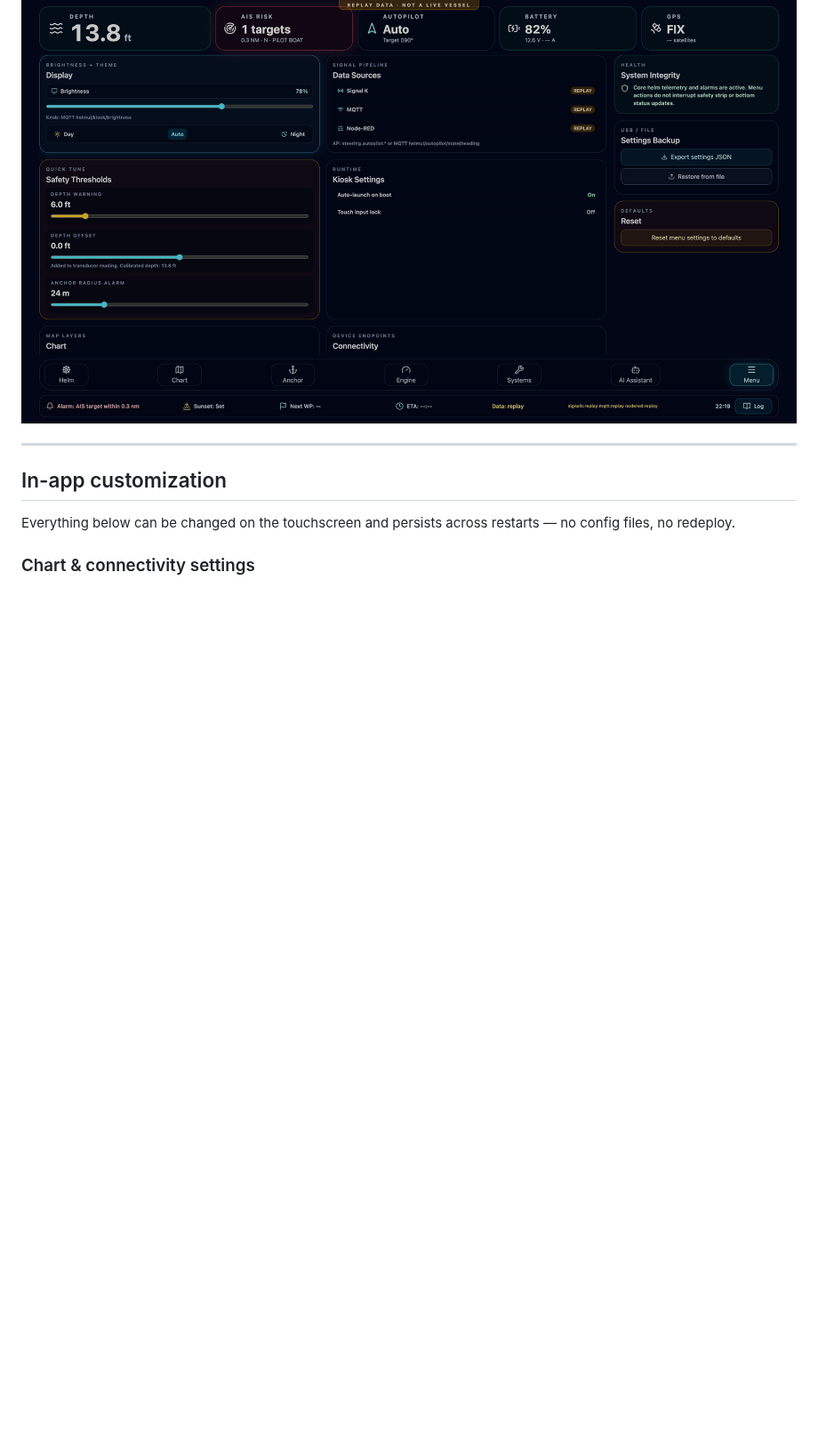
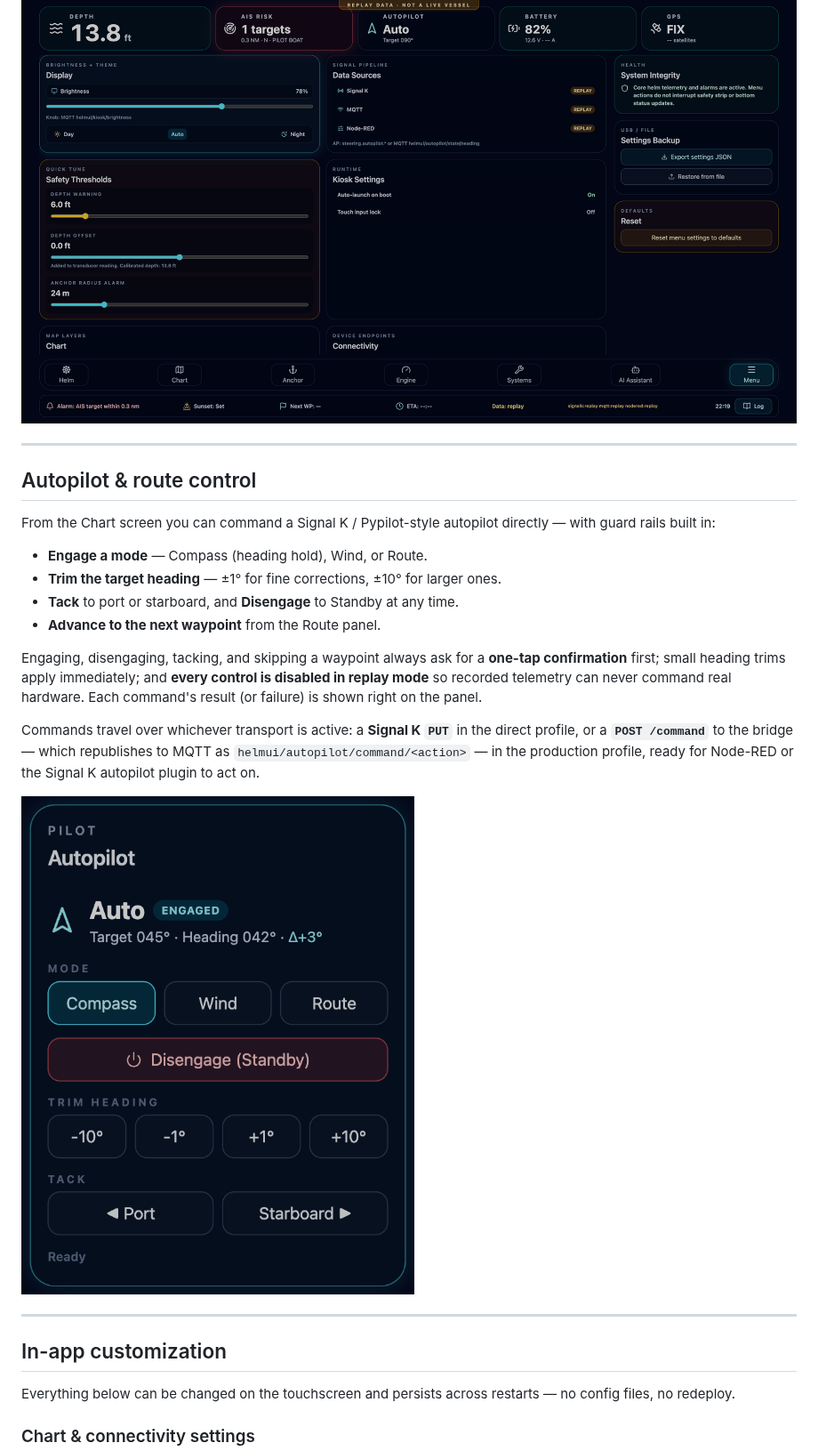
Before and after one commit to ekhavana/HelmUI, a Markdown page: README.md, the part around one of its changes. Shown at 89% size. Drawn GitHub-style; pictures changed too: docs/screenshots/autopilot-control.png (added); blank space fills up the shorter version.

```diff
--- a/README.md
+++ b/README.md
@@ -79,6 +80,23 @@ An optional, context-aware co-pilot pane for plain-language summaries ("summariz
 Display brightness and theme, data-source health, safety thresholds (depth warning, depth offset, anchor radius), kiosk options, chart and connectivity settings, and settings backup/restore.
 
 ![Settings screen](docs/screenshots/settings.png)
+
+---
+
+## Autopilot & route control
+
+From the Chart screen you can command a Signal K / Pypilot-style autopilot directly — with guard rails built in:
+
+- **Engage a mode** — Compass (heading hold), Wind, or Route.
+- **Trim the target heading** — ±1° for fine corrections, ±10° for larger ones.
+- **Tack** to port or starboard, and **Disengage** to Standby at any time.
+- **Advance to the next waypoint** from the Route panel.
+
+Engaging, disengaging, tacking, and skipping a waypoint always ask for a **one-tap confirmation** first; small heading trims apply immediately; and **every control is disabled in replay mode** so recorded telemetry can never command real hardware. Each command's result (or failure) is shown right on the panel.
+
+Commands travel over whichever transport is active: a **Signal K `PUT`** in the direct profile, or a **`POST /command`** to the bridge — which republishes to MQTT as `helmui/autopilot/command/<action>` — in the production profile, ready for Node-RED or the Signal K autopilot plugin to act on.
+
+![Autopilot control panel](docs/screenshots/autopilot-control.png)
 
 ---
 
```
Also changed, not shown: other parts of README.md (+6 -2 lines), docs/screenshots/chart.png, 2 other files.
